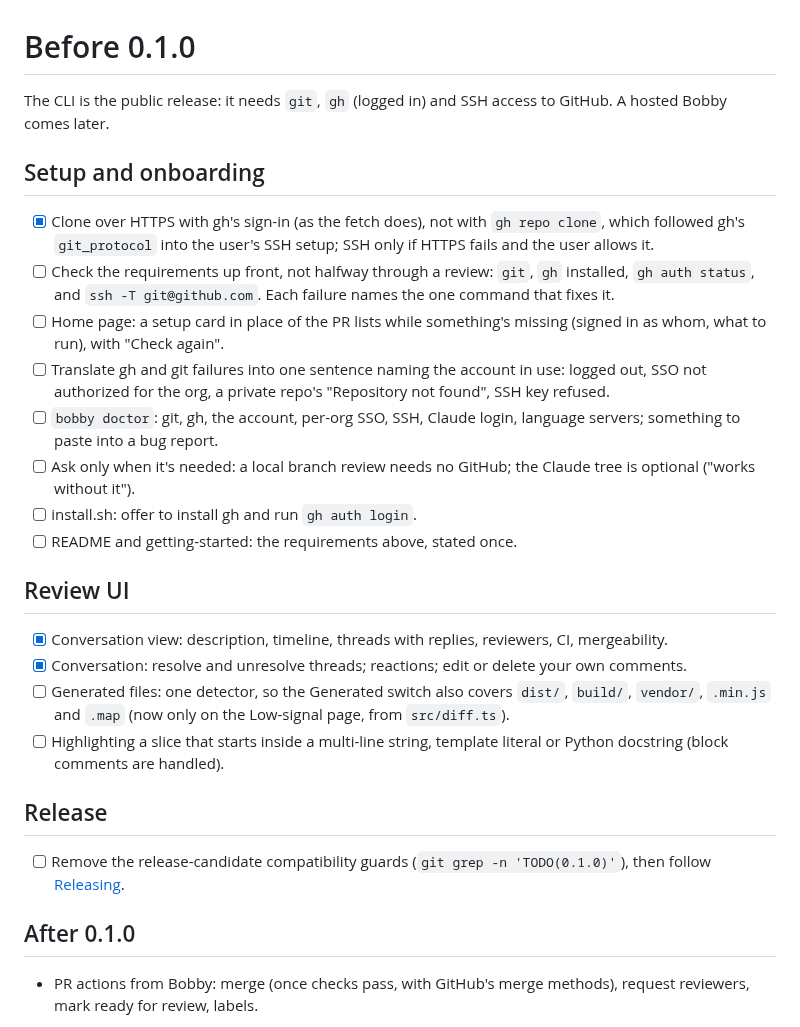
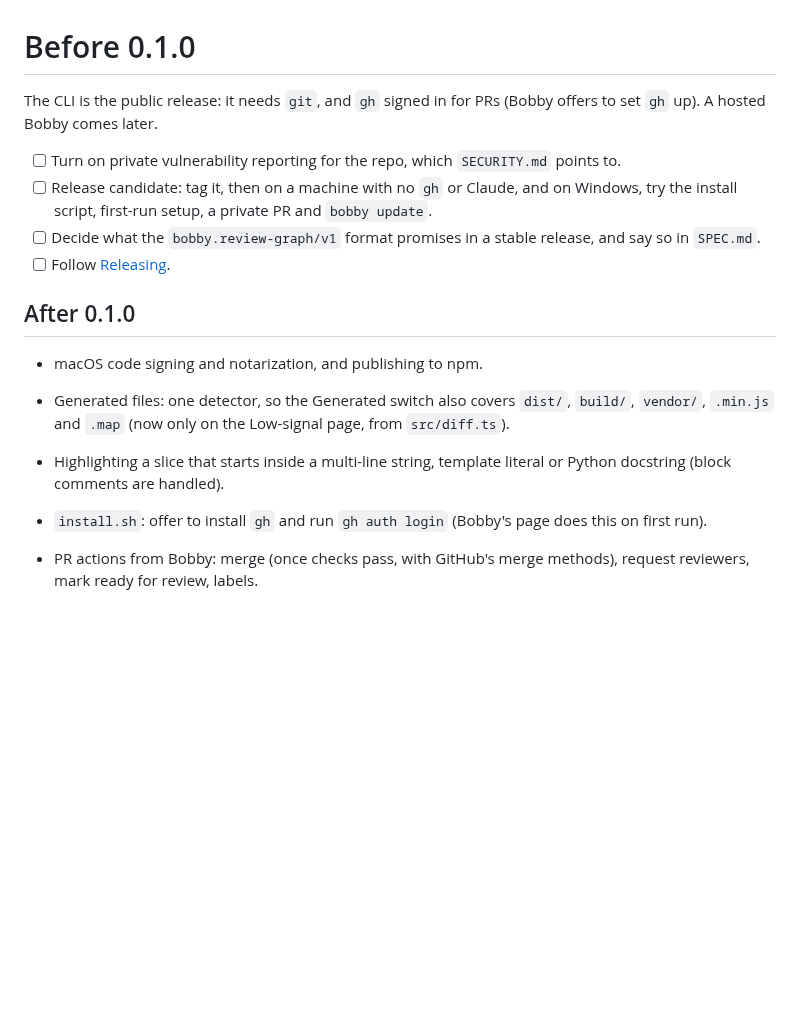
Before and after one commit to angrybayblade/bobby, a Markdown page: TODO.md, the part around the change. GitHub-like rendering; blank space fills up the shorter version.

Commit message:
docs: add a security policy, and narrow the list before 0.1.0
The list named checks that are done or out of date: cloning uses HTTPS
now, and Bobby's page sets gh up. Signing, npm and the smaller fixes
move to after 0.1.0, leaving what a stable release really waits on.

Co-Authored-By: Claude Opus 5.5 <noreply@anthropic.com>

```diff
--- a/TODO.md
+++ b/TODO.md
@@ -1,39 +1,18 @@
 # Before 0.1.0
 
-The CLI is the public release: it needs `git`, `gh` (logged in) and SSH access to GitHub. A hosted Bobby comes later.
+The CLI is the public release: it needs `git`, and `gh` signed in for PRs (Bobby offers to set `gh` up). A hosted Bobby comes later.
 
-## Setup and onboarding
-
-- [x] Clone over HTTPS with gh's sign-in (as the fetch does), not with `gh repo clone`, which followed gh's `git_protocol`
-      into the user's SSH setup; SSH only if HTTPS fails and the user allows it.
-- [ ] Check the requirements up front, not halfway through a review: `git`, `gh` installed, `gh auth status`, and
-      `ssh -T git@github.com`. Each failure names the one command that fixes it.
-- [ ] Home page: a setup card in place of the PR lists while something's missing (signed in as whom, what to run),
-      with "Check again".
-- [ ] Translate gh and git failures into one sentence naming the account in use: logged out, SSO not authorized for
-      the org, a private repo's "Repository not found", SSH key refused.
-- [ ] `bobby doctor`: git, gh, the account, per-org SSO, SSH, Claude login, language servers; something to paste into
-      a bug report.
-- [ ] Ask only when it's needed: a local branch review needs no GitHub; the Claude tree is optional ("works without it").
-- [ ] install.sh: offer to install gh and run `gh auth login`.
-- [ ] README and getting-started: the requirements above, stated once.
-
-## Review UI
-
-- [x] Conversation view: description, timeline, threads with replies, reviewers, CI, mergeability.
-- [x] Conversation: resolve and unresolve threads; reactions; edit or delete your own comments.
-- [ ] Generated files: one detector, so the Generated switch also covers `dist/`, `build/`, `vendor/`, `.min.js` and
-      `.map` (now only on the Low-signal page, from `src/diff.ts`).
-- [ ] Highlighting a slice that starts inside a multi-line string, template literal or Python docstring (block
-      comments are handled).
-
-## Release
-
-- [ ] Remove the release-candidate compatibility guards (`git grep -n 'TODO(0.1.0)'`), then follow
-      [Releasing](docs/contributing.md#releasing).
+- [ ] Turn on private vulnerability reporting for the repo, which `SECURITY.md` points to.
+- [ ] Release candidate: tag it, then on a machine with no `gh` or Claude, and on Windows, try the install script, first-run setup, a private PR and `bobby update`.
+- [ ] Decide what the `bobby.review-graph/v1` format promises in a stable release, and say so in `SPEC.md`.
+- [ ] Follow [Releasing](docs/contributing.md#releasing).
 
 ## After 0.1.0
 
+- macOS code signing and notarization, and publishing to npm.
+- Generated files: one detector, so the Generated switch also covers `dist/`, `build/`, `vendor/`, `.min.js` and `.map` (now only on the Low-signal page, from `src/diff.ts`).
+- Highlighting a slice that starts inside a multi-line string, template literal or Python docstring (block comments are handled).
+- `install.sh`: offer to install `gh` and run `gh auth login` (Bobby's page does this on first run).
 - PR actions from Bobby: merge (once checks pass, with GitHub's merge methods), request reviewers, mark ready for review, labels.
 - Whole-stack review: a stack's PRs in one review at `/s/<owner>/<repo>/<stack>`, entered from the stack bar, beside
   the per-PR review rather than in its place. One graph merged from each layer's own (each still diffed against the
```
Also changed, not shown: SECURITY.md (added, +17 -0 lines).
